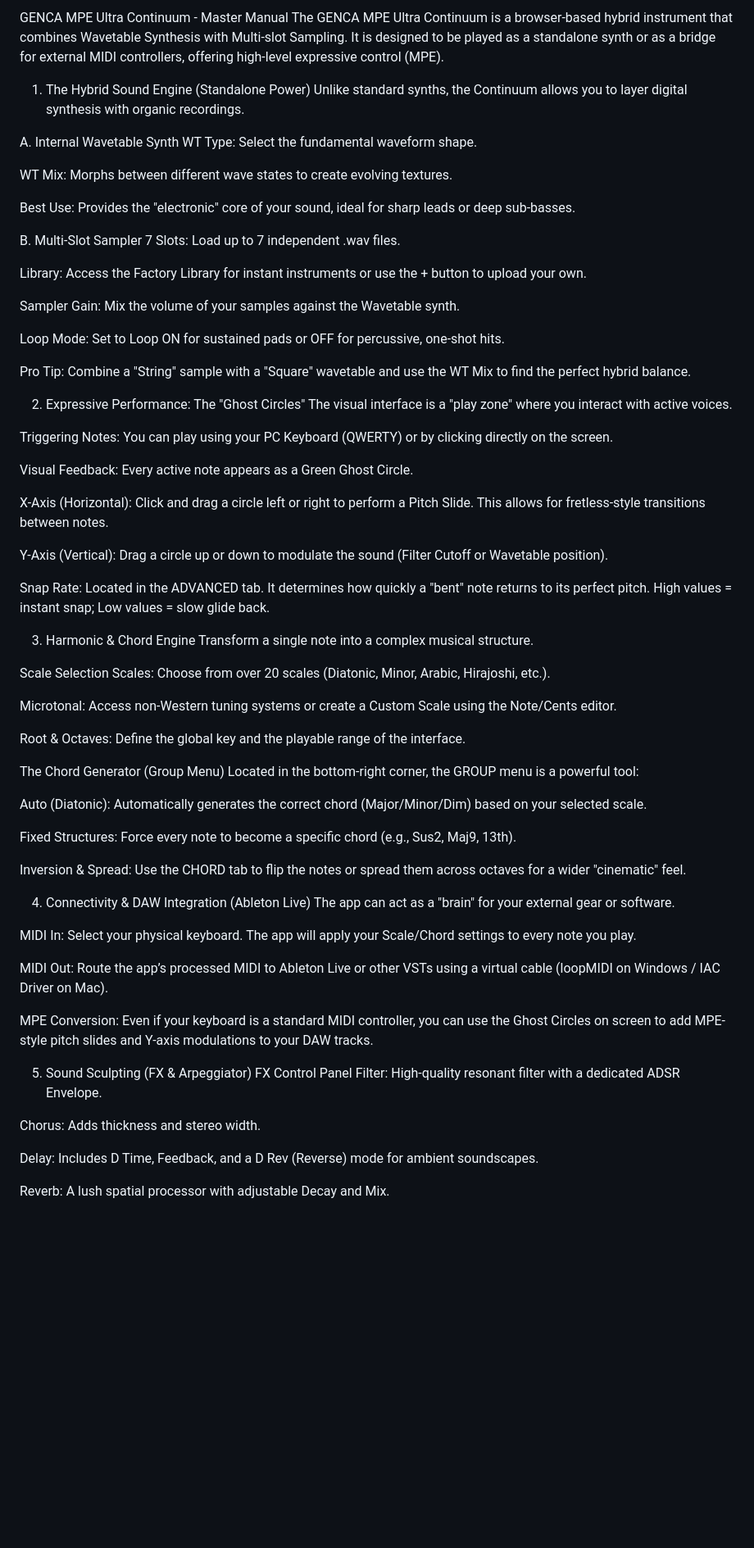
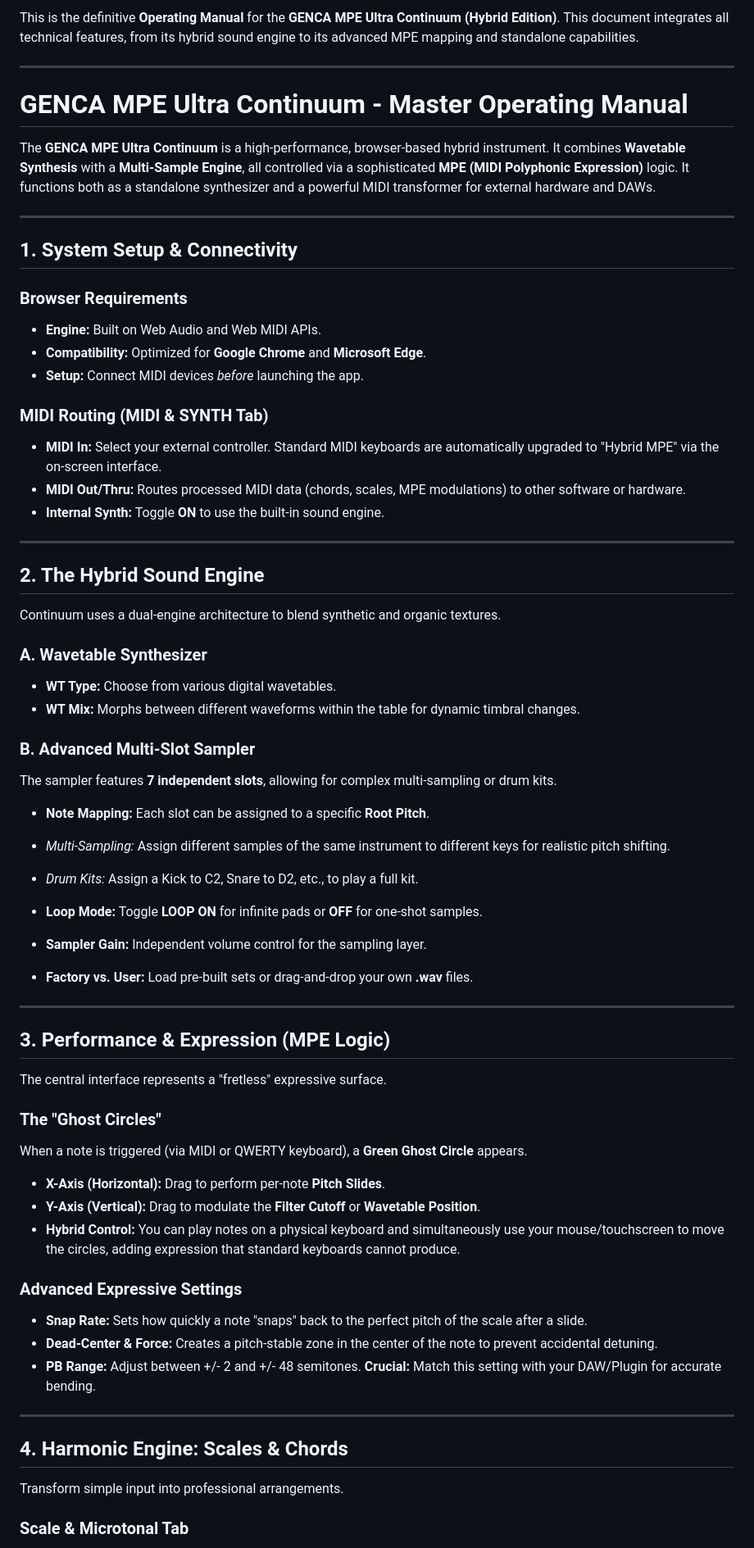
Before and after one commit to genca79/Continuum, a Markdown page: USER_MANUAL.md, the part around one of its changes. Shown at 82% size. GitHub-like rendering; blank space fills up the shorter version.

Commit message:
Revise USER MANUAL for clarity and detail
Updated the USER MANUAL to reflect changes in content structure and terminology, enhancing clarity and detail about the GENCA MPE Ultra Continuum's features.

```diff
--- a/USER_MANUAL.md
+++ b/USER_MANUAL.md
@@ -1,75 +1,76 @@
-GENCA MPE Ultra Continuum - Master Manual
-The GENCA MPE Ultra Continuum is a browser-based hybrid instrument that combines Wavetable Synthesis with Multi-slot Sampling. It is designed to be played as a standalone synth or as a bridge for external MIDI controllers, offering high-level expressive control (MPE).
+This is the definitive **Operating Manual** for the **GENCA MPE Ultra Continuum (Hybrid Edition)**. This document integrates all technical features, from its hybrid sound engine to its advanced MPE mapping and standalone capabilities.
 
-1. The Hybrid Sound Engine (Standalone Power)
-Unlike standard synths, the Continuum allows you to layer digital synthesis with organic recordings.
+---
 
-A. Internal Wavetable Synth
-WT Type: Select the fundamental waveform shape.
+# GENCA MPE Ultra Continuum - Master Operating Manual
 
-WT Mix: Morphs between different wave states to create evolving textures.
+The **GENCA MPE Ultra Continuum** is a high-performance, browser-based hybrid instrument. It combines **Wavetable Synthesis** with a **Multi-Sample Engine**, all controlled via a sophisticated **MPE (MIDI Polyphonic Expression)** logic. It functions both as a standalone synthesizer and a powerful MIDI transformer for external hardware and DAWs.
 
-Best Use: Provides the "electronic" core of your sound, ideal for sharp leads or deep sub-basses.
+---
 
-B. Multi-Slot Sampler
-7 Slots: Load up to 7 independent .wav files.
+## 1. System Setup & Connectivity
 
-Library: Access the Factory Library for instant instruments or use the + button to upload your own.
+### Browser Requirements
 
-Sampler Gain: Mix the volume of your samples against the Wavetable synth.
+* **Engine:** Built on Web Audio and Web MIDI APIs.
+* **Compatibility:** Optimized for **Google Chrome** and **Microsoft Edge**.
+* **Setup:** Connect MIDI devices *before* launching the app.
 
-Loop Mode: Set to Loop ON for sustained pads or OFF for percussive, one-shot hits.
+### MIDI Routing (MIDI & SYNTH Tab)
 
-Pro Tip: Combine a "String" sample with a "Square" wavetable and use the WT Mix to find the perfect hybrid balance.
+* **MIDI In:** Select your external controller. Standard MIDI keyboards are automatically upgraded to "Hybrid MPE" via the on-screen interface.
+* **MIDI Out/Thru:** Routes processed MIDI data (chords, scales, MPE modulations) to other software or hardware.
+* **Internal Synth:** Toggle **ON** to use the built-in sound engine.
 
-2. Expressive Performance: The "Ghost Circles"
-The visual interface is a "play zone" where you interact with active voices.
+---
 
-Triggering Notes: You can play using your PC Keyboard (QWERTY) or by clicking directly on the screen.
+## 2. The Hybrid Sound Engine
 
-Visual Feedback: Every active note appears as a Green Ghost Circle.
+Continuum uses a dual-engine architecture to blend synthetic and organic textures.
 
-X-Axis (Horizontal): Click and drag a circle left or right to perform a Pitch Slide. This allows for fretless-style transitions between notes.
+### A. Wavetable Synthesizer
 
-Y-Axis (Vertical): Drag a circle up or down to modulate the sound (Filter Cutoff or Wavetable position).
+* **WT Type:** Choose from various digital wavetables.
+* **WT Mix:** Morphs between different waveforms within the table for dynamic timbral changes.
 
-Snap Rate: Located in the ADVANCED tab. It determines how quickly a "bent" note returns to its perfect pitch. High values = instant snap; Low values = slow glide back.
+### B. Advanced Multi-Slot Sampler
 
-3. Harmonic & Chord Engine
-Transform a single note into a complex musical structure.
+The sampler features **7 independent slots**, allowing for complex multi-sampling or drum kits.
 
-Scale Selection
-Scales: Choose from over 20 scales (Diatonic, Minor, Arabic, Hirajoshi, etc.).
+* **Note Mapping:** Each slot can be assigned to a specific **Root Pitch**.
+* *Multi-Sampling:* Assign different samples of the same instrument to different keys for realistic pitch shifting.
+* *Drum Kits:* Assign a Kick to C2, Snare to D2, etc., to play a full kit.
 
-Microtonal: Access non-Western tuning systems or create a Custom Scale using the Note/Cents editor.
 
-Root & Octaves: Define the global key and the playable range of the interface.
+* **Loop Mode:** Toggle **LOOP ON** for infinite pads or **OFF** for one-shot samples.
+* **Sampler Gain:** Independent volume control for the sampling layer.
+* **Factory vs. User:** Load pre-built sets or drag-and-drop your own **.wav** files.
 
-The Chord Generator (Group Menu)
-Located in the bottom-right corner, the GROUP menu is a powerful tool:
+---
 
-Auto (Diatonic): Automatically generates the correct chord (Major/Minor/Dim) based on your selected scale.
+## 3. Performance & Expression (MPE Logic)
 
-Fixed Structures: Force every note to become a specific chord (e.g., Sus2, Maj9, 13th).
+The central interface represents a "fretless" expressive surface.
 
-Inversion & Spread: Use the CHORD tab to flip the notes or spread them across octaves for a wider "cinematic" feel.
+### The "Ghost Circles"
 
-4. Connectivity & DAW Integration (Ableton Live)
-The app can act as a "brain" for your external gear or software.
+When a note is triggered (via MIDI or QWERTY keyboard), a **Green Ghost Circle** appears.
 
-MIDI In: Select your physical keyboard. The app will apply your Scale/Chord settings to every note you play.
+* **X-Axis (Horizontal):** Drag to perform per-note **Pitch Slides**.
+* **Y-Axis (Vertical):** Drag to modulate the **Filter Cutoff** or **Wavetable Position**.
+* **Hybrid Control:** You can play notes on a physical keyboard and simultaneously use your mouse/touchscreen to move the circles, adding expression that standard keyboards cannot produce.
 
-MIDI Out: Route the app’s processed MIDI to Ableton Live or other VSTs using a virtual cable (loopMIDI on Windows / IAC Driver on Mac).
+### Advanced Expressive Settings
 
-MPE Conversion: Even if your keyboard is a standard MIDI controller, you can use the Ghost Circles on screen to add MPE-style pitch slides and Y-axis modulations to your DAW tracks.
+* **Snap Rate:** Sets how quickly a note "snaps" back to the perfect pitch of the scale after a slide.
+* **Dead-Center & Force:** Creates a pitch-stable zone in the center of the note to prevent accidental detuning.
+* **PB Range:** Adjust between +/- 2 and +/- 48 semitones. **Crucial:** Match this setting with your DAW/Plugin for accurate bending.
 
-5. Sound Sculpting (FX & Arpeggiator)
-FX Control Panel
-Filter: High-quality resonant filter with a dedicated ADSR Envelope.
+---
 
-Chorus: Adds thickness and stereo width.
+## 4. Harmonic Engine: Scales & Chords
 
-Delay: Includes D Time, Feedback, and a D Rev (Reverse) mode for ambient soundscapes.
+Transform simple input into professional arrangements.
 
-Reverb: A lush spatial processor with adjustable Decay and Mix.
+### Scale & Microtonal Tab
 
```
Also changed, not shown: other parts of USER_MANUAL.md (+44 -12 lines).
